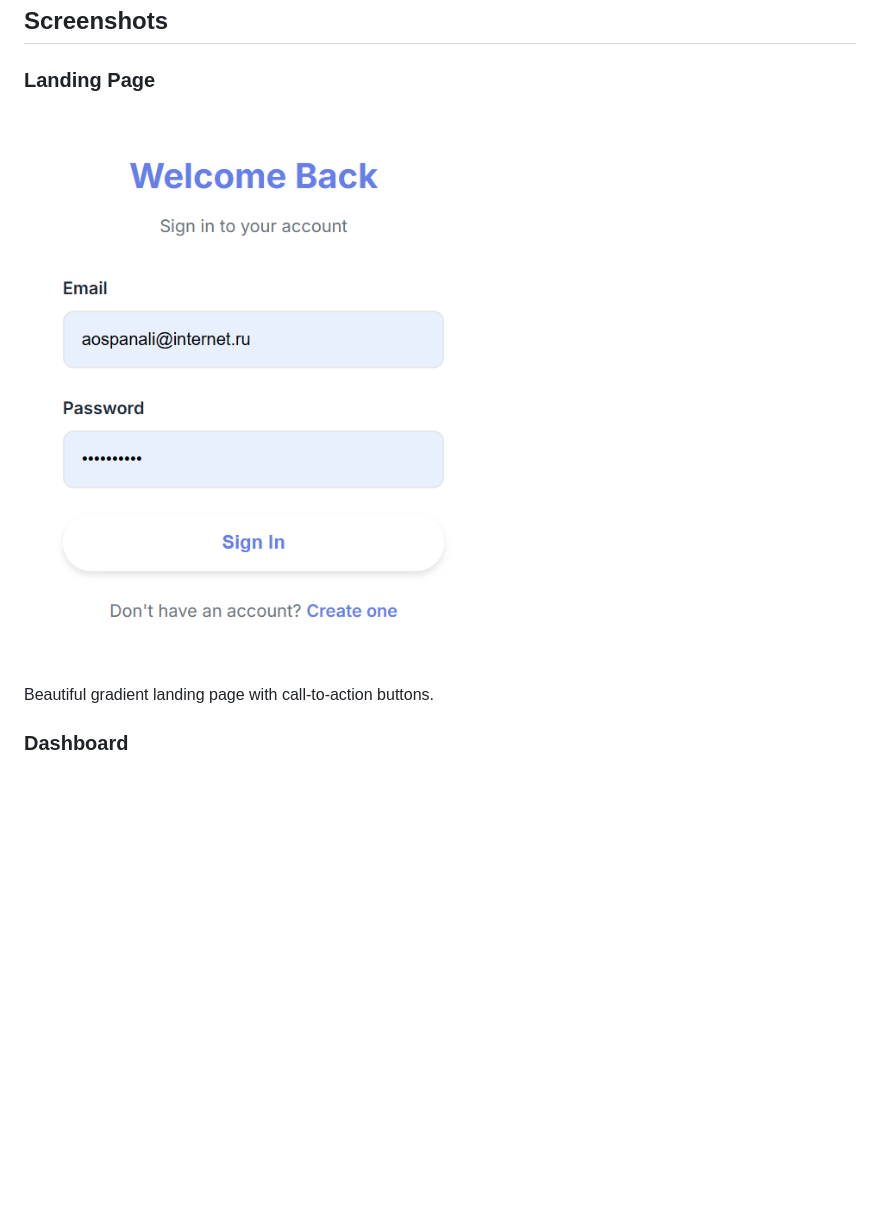
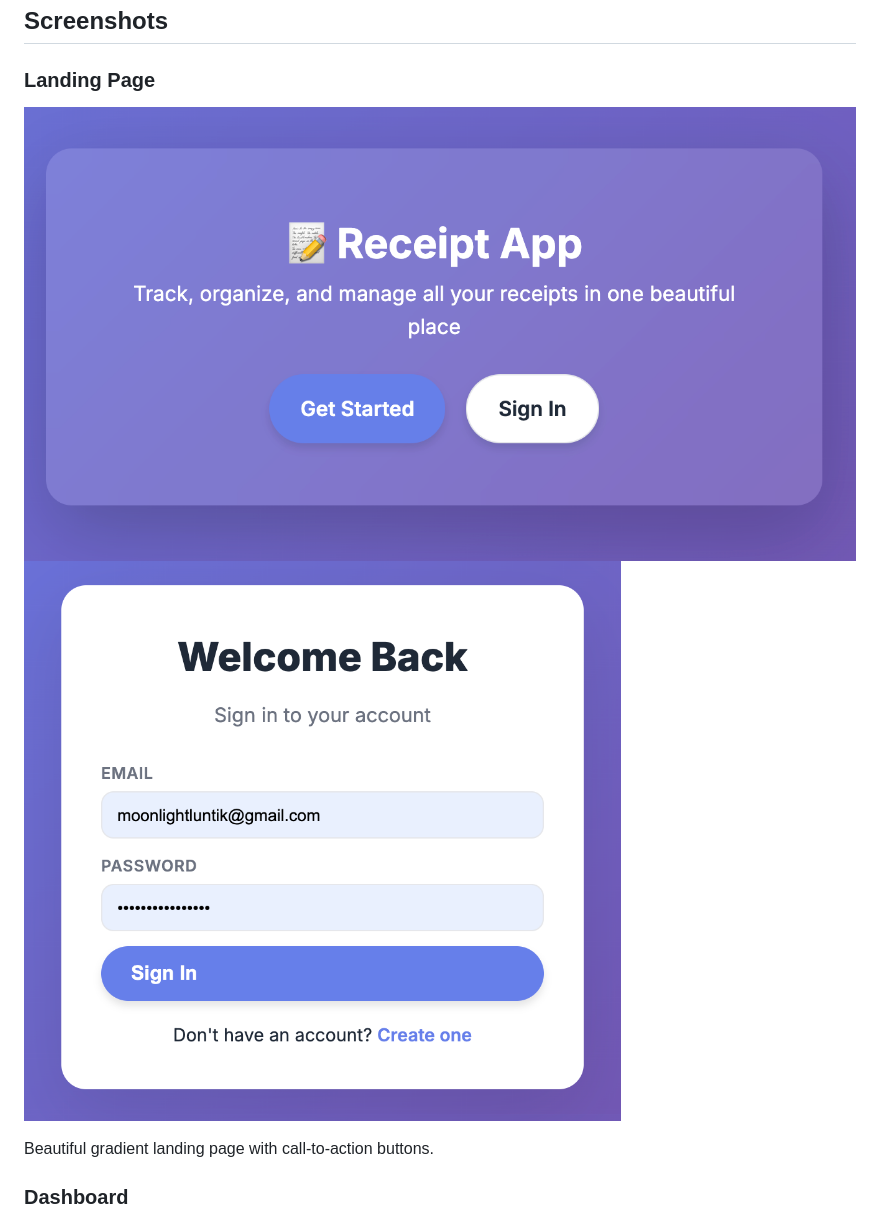
Before and after one commit to akbota2007/receipt_app, a Markdown page: README.md, the part around one of its changes. GitHub-like rendering; pictures changed too: screenshots/screenshot1.png, screenshots/screenshot2.png; blank space fills up the shorter version.

```diff
--- a/README.md
+++ b/README.md
@@ -25,7 +25,8 @@ A beautiful, full-stack web application for managing receipts and tracking expen
 ## Screenshots
 
 ### Landing Page
-![Landing Page](screenshots/screenshot1.png)
+![Landing Page - Image 1](screenshots/screenshot1.png)
+![Landing Page - Image 2](screenshots/screenshot2.png)
 
 Beautiful gradient landing page with call-to-action buttons.
 
```
Also changed, not shown: other parts of README.md (+3 -3 lines), screenshots/screenshot3.png, screenshots/screenshot5.png (added), 14 other files.
